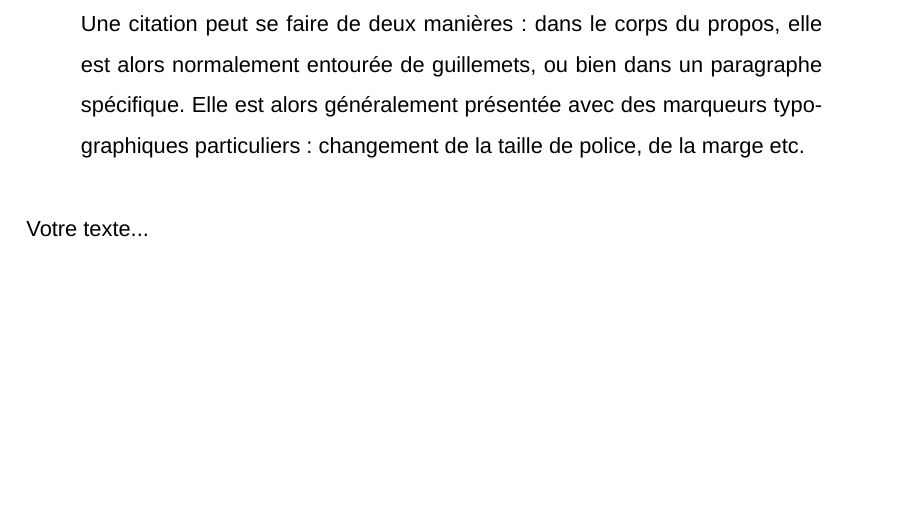
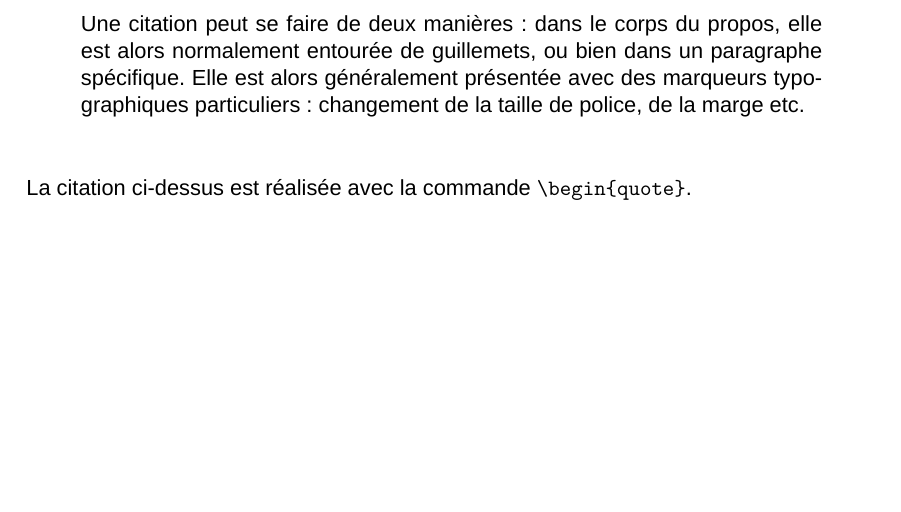
Before and after one commit to iGormilhit/model-td, a LaTeX document (2014-03-24_template_td.tex, which reads includes/006-intro.tex, preambule/quote.tex): part of page 9 of 12, cut so that both start at the same text. Compiled offline with XeLaTeX; a missing font is replaced by an installed copy or a similar font.

Commit message:
Modif env. quote

```diff
--- a/2014-03-24_template_td.tex
+++ b/2014-03-24_template_td.tex
@@ -12,11 +12,12 @@
 	\input{preambule/footerheader}				% en-têtes et pied-de page
 	\input{preambule/hegconstraints}			% différentes contraintes
 	\input{preambule/metadata}				% les métadonnées
-	\input{preambule/quotation}				% modification de l'environnement quotation
+	\input{preambule/quote}						% modification de l'environnement quote
 
 
 
 \begin{document}
+
 
 	% intégration des différentes sections :
 
--- a/includes/006-intro.tex
+++ b/includes/006-intro.tex
@@ -77,4 +77,4 @@ Les citations courtes sont insérée à l'intérieur d'un paragraphe, encadrée
 	Une citation peut se faire de deux manières : dans le corps du propos, elle est alors normalement entourée de guillemets, ou bien dans un paragraphe spécifique. Elle est alors	généralement présentée avec des marqueurs typographiques particuliers : changement de la taille de police, de la marge etc.
 \end{quote}
 
-Votre texte...
+La citation ci-dessus est réalisée avec la commande \verb?\begin{quote}?.
--- a/preambule/quotation.tex
+++ b/preambule/quote.tex
@@ -5,8 +5,8 @@
 % Disponible à l’adresse : http://mirrors.ctan.org/info/latex-sciences-humaines.pdf
 % -----------------------------------------
 
-\let\oldquotation\quotation
-\let\endoldquotation\endquotation
-\renewenvironment{quotation}
-{\begin{oldquotation}\singlespace}
-{\end{oldquotation}}
+\let\oldquote\quote
+\let\endoldquote\endquote
+\renewenvironment{quote}
+{\begin{oldquote}\singlespace}
+{\end{oldquote}}
```
